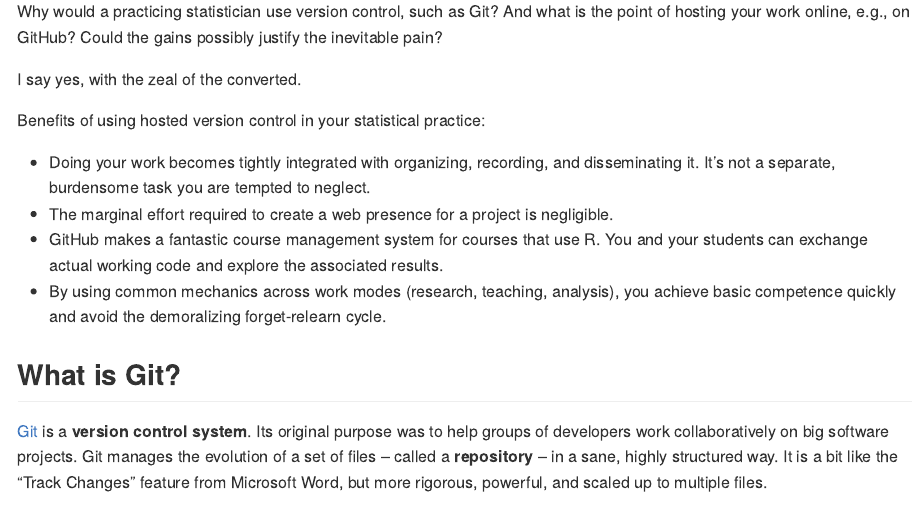
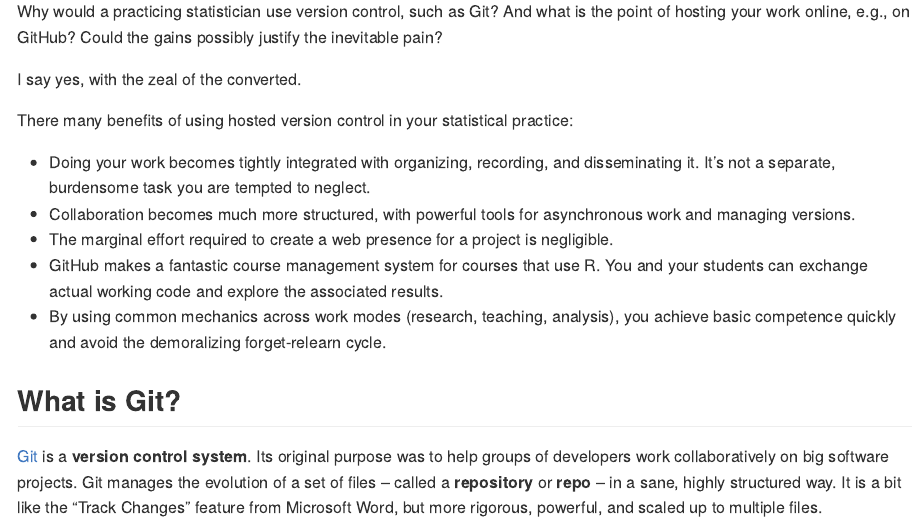
Before and after one commit to dsscollection/git-github-for-stats, an R Markdown document (README.Rmd): the page in a window 1100 px wide, from 790 px down. Rendered offline with R 4.5, knitr and Pandoc, with nearby package versions.

Commit message:
Intro tweaks

```diff
--- a/README.Rmd
+++ b/README.Rmd
@@ -13,9 +13,10 @@
 
 I say yes, with the zeal of the converted.
 
-Benefits of using hosted version control in your statistical practice:
+There many benefits of using hosted version control in your statistical practice:
 
   * Doing your work becomes tightly integrated with organizing, recording, and disseminating it. It's not a separate, burdensome task you are tempted to neglect.
+  * Collaboration becomes much more structured, with powerful tools for asynchronous work and managing versions.
   * The marginal effort required to create a web presence for a project is negligible.
   * GitHub makes a fantastic course management system for courses that use R. You and your students can exchange actual working code and explore the associated results.
   * By using common mechanics across work modes (research, teaching, analysis), you achieve basic competence quickly and avoid the demoralizing forget-relearn cycle.
@@ -23,7 +24,7 @@
 
 ## What is Git?
 
-[Git](http://git-scm.com) is a __version control system__. Its original purpose was to help groups of developers work collaboratively on big software projects. Git manages the evolution of a set of files -- called a __repository__ -- in a sane, highly structured way. It is a bit like the "Track Changes" feature from Microsoft Word, but more rigorous, powerful, and scaled up to multiple files.
+[Git](http://git-scm.com) is a __version control system__. Its original purpose was to help groups of developers work collaboratively on big software projects. Git manages the evolution of a set of files -- called a __repository__ or __repo__ -- in a sane, highly structured way. It is a bit like the "Track Changes" feature from Microsoft Word, but more rigorous, powerful, and scaled up to multiple files.
 
 Git has been re-purposed by the data science community. In addition to using it for source code, we use it to manage the motley collection of files that make up typical data analytical projects, which often consist of data, figures, reports, and, yes, source code. Even those who identify more as statistician than data scientist generally have a similar mix of files that are the artifacts of a project.
 
```
